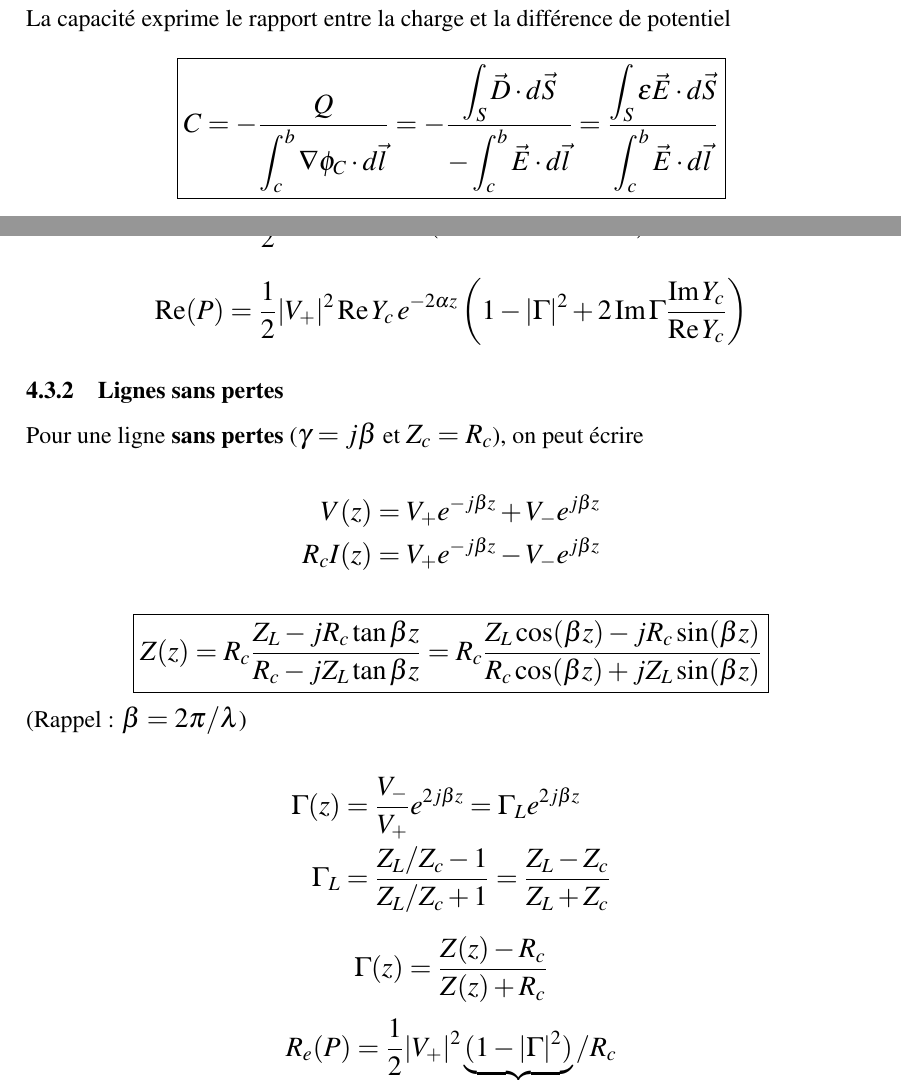
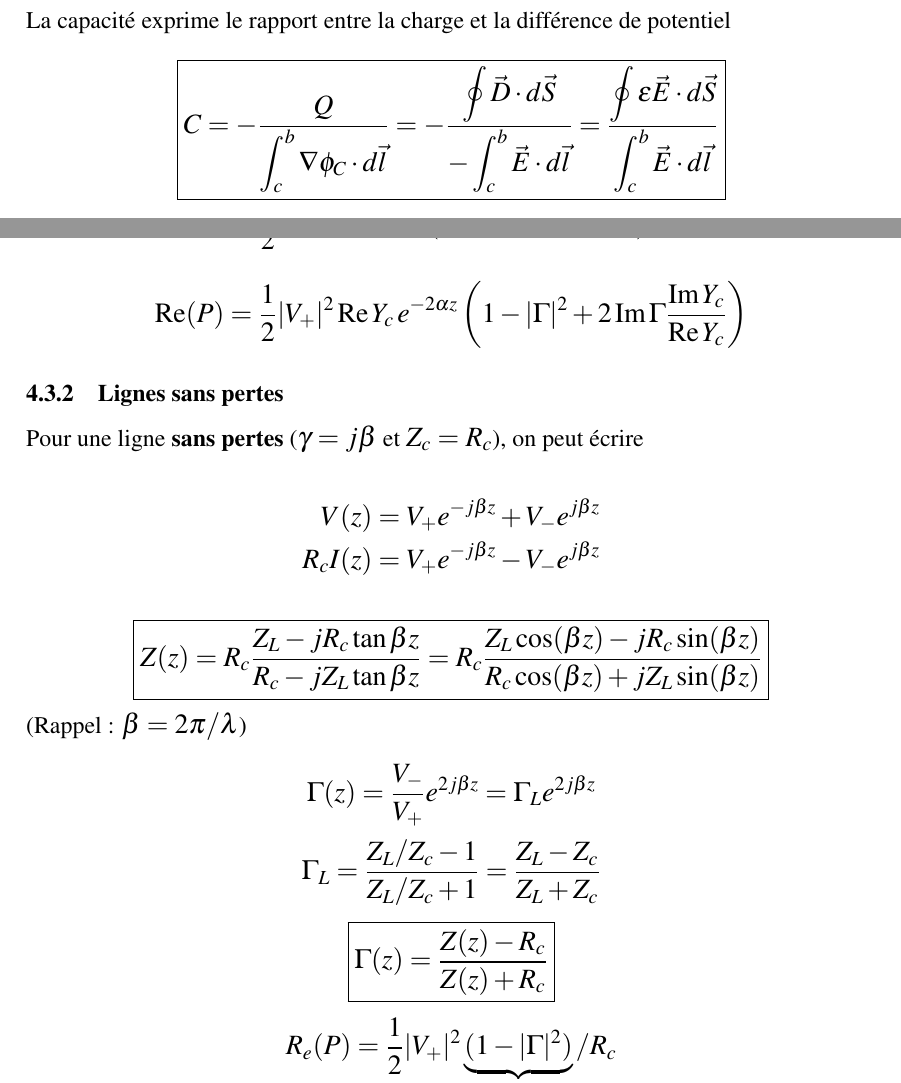
Before and after one commit to SyntexEPL/LELEC1755, a LaTeX document (main.tex): two parts of pages 12 and 24 of 33 before the commit and two parts of pages 12 and 24 of 34 after it, joined at a grey line, cut so that both start at the same text. Compiled offline with pdfLaTeX.

Commit message:
Correction de fautes

```diff
--- a/main.tex
+++ b/main.tex
@@ -319,8 +319,8 @@ La capacité exprime le rapport entre la charge et la différence de potentiel
 
 $$\boxed{
 C = - \frac{Q}{\displaystyle\int_c^b \nabla \phi_C \cdot d\vec{l}}
-= - \frac{\displaystyle\int_S \vec{D} \cdot d\vec{S}}{\displaystyle - \int_c^b \vec{E} \cdot d\vec{l}}
-= \frac{\displaystyle\int_S \varepsilon \vec{E} \cdot d\vec{S}}{\displaystyle\int_c^b \vec{E} \cdot d\vec{l}}
+= - \frac{\displaystyle\oint \vec{D} \cdot d\vec{S}}{\displaystyle - \int_c^b \vec{E} \cdot d\vec{l}}
+= \frac{\displaystyle\oint \varepsilon \vec{E} \cdot d\vec{S}}{\displaystyle\int_c^b \vec{E} \cdot d\vec{l}}
 }$$
 
 
@@ -781,12 +781,12 @@ $$\boxed{Z(z) = R_c \frac{Z_L - jR_c \tan \beta z}{R_c - jZ_L \tan \beta z} = R_
 
 (Rappel : $\beta = 2\pi / \lambda$)
 
-\begin{align*}
-\Gamma(z) &= \frac{V_{-}}{V_{+}} e^{2j\beta z} = \Gamma_{L} e^{2j\beta z} \\
-\Gamma_{L} &= \frac{Z_{L} / Z_{c} - 1}{Z_{L} / Z_{c} + 1} = \frac{Z_{L} - Z_{c}}{Z_{L} + Z_{c}}
-\end{align*}
 
-$$\Gamma(z) = \frac{Z(z) - R_c}{Z(z) + R_c}$$
+$$\Gamma(z) = \frac{V_{-}}{V_{+}} e^{2j\beta z} = \Gamma_{L} e^{2j\beta z}$$
+$$\Gamma_{L} = \frac{Z_{L} / Z_{c} - 1}{Z_{L} / Z_{c} + 1} = \frac{Z_{L} - Z_{c}}{Z_{L} + Z_{c}}$$
+
+
+$$\boxed{\Gamma(z) = \frac{Z(z) - R_c}{Z(z) + R_c}}$$
 
 
 $$R_e(P) = \frac{1}{2} |V_+|^2 \underbrace{(1 - |\Gamma|^2)}_{>0}/R_c$$
```
Also changed, not shown: main.pdf, main.tex (6 more changed lines).
